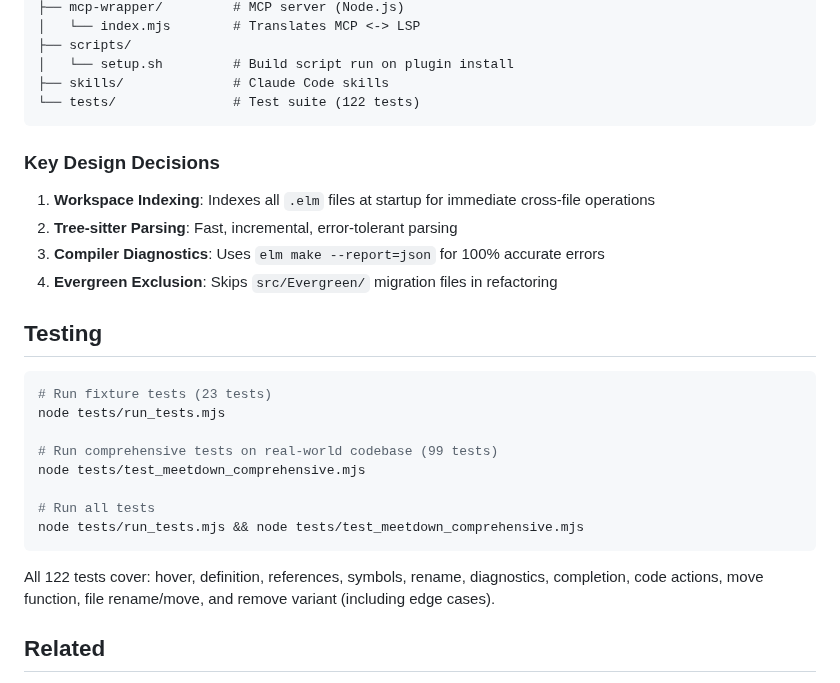
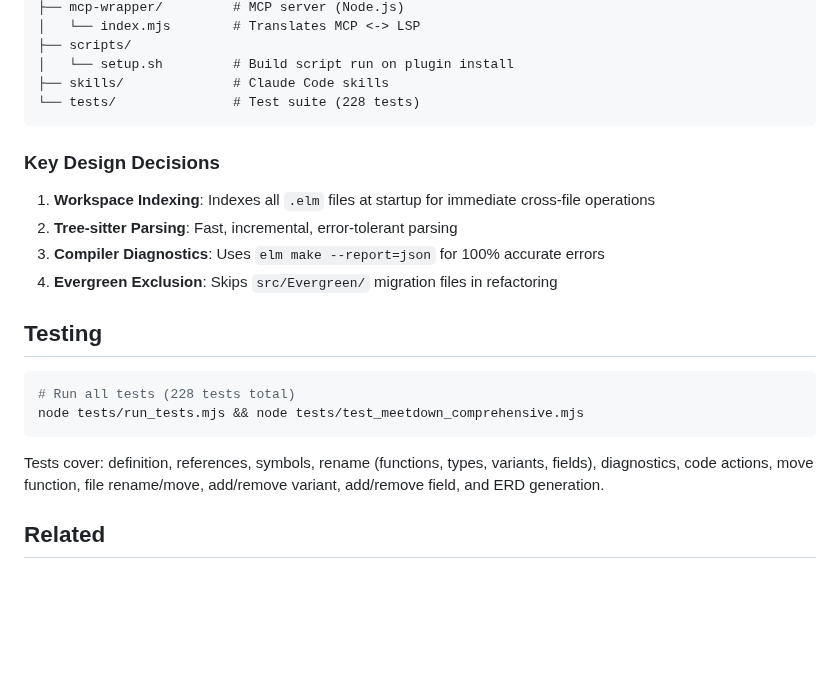
Before and after one commit to CharlonTank/elm-lsp-rust, a Markdown page: README.md, the part around one of its changes. GitHub-like rendering; blank space fills up the shorter version.

````diff
--- a/README.md
+++ b/README.md
@@ -136,7 +150,7 @@ elm-lsp-rust/
 ├── scripts/
 │   └── setup.sh         # Build script run on plugin install
 ├── skills/              # Claude Code skills
-└── tests/               # Test suite (122 tests)
+└── tests/               # Test suite (228 tests)
 ```
 
 ### Key Design Decisions
@@ -149,17 +163,11 @@ elm-lsp-rust/
 ## Testing
 
 ```bash
-# Run fixture tests (23 tests)
-node tests/run_tests.mjs
-
-# Run comprehensive tests on real-world codebase (99 tests)
-node tests/test_meetdown_comprehensive.mjs
-
-# Run all tests
+# Run all tests (228 tests total)
 node tests/run_tests.mjs && node tests/test_meetdown_comprehensive.mjs
 ```
 
-All 122 tests cover: hover, definition, references, symbols, rename, diagnostics, completion, code actions, move function, file rename/move, and remove variant (including edge cases).
+Tests cover: definition, references, symbols, rename (functions, types, variants, fields), diagnostics, code actions, move function, file rename/move, add/remove variant, add/remove field, and ERD generation.
 
 ## Related
 
````
Also changed, not shown: other parts of README.md (+42 -28 lines).
